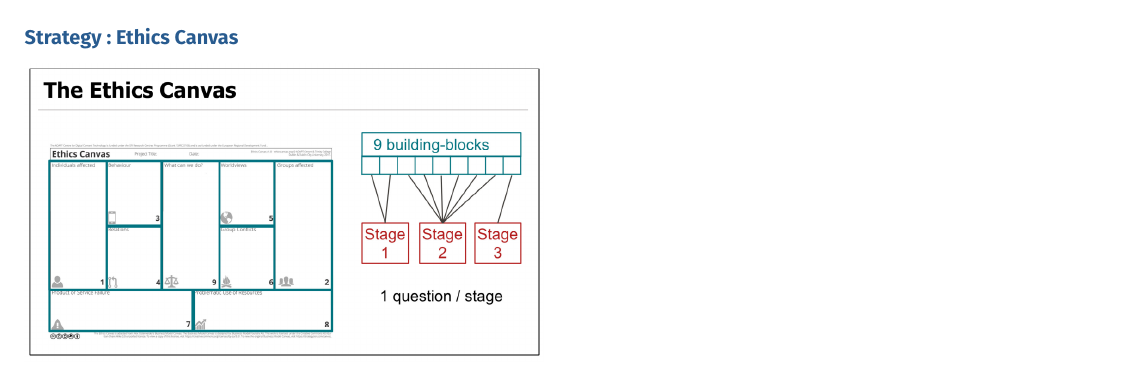
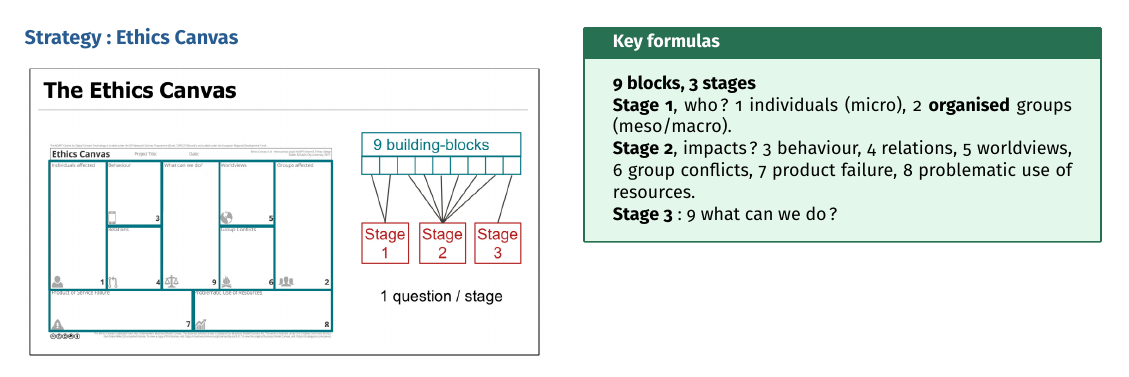
Before and after one commit to AlphaXT38G/notes_ba5, a LaTeX document (respsoft/week/week05.tex): part of page 2 of 2, cut so that both start at the same text. Compiled offline with pdfLaTeX.

Commit message:
feat(respsoft-week05): add the ethics canvas strategy key formulas
Co-Authored-By: Claude Opus 5.5 <noreply@anthropic.com>

```diff
--- a/respsoft/week/week05.tex
+++ b/respsoft/week/week05.tex
@@ -455,6 +455,20 @@ width=\linewidth
 \end{center}
 
 
+\begin{formula}
+
+\textbf{9 blocks, 3 stages}
+
+\textbf{Stage 1}, who? 1 individuals (micro), 2 \textbf{organised} groups (meso/macro).
+
+\textbf{Stage 2}, impacts? 3 behaviour, 4 relations, 5 worldviews, 6 group conflicts, 7 product
+failure, 8 problematic use of resources.
+
+\textbf{Stage 3}: 9 what can we do?
+
+\end{formula}
+
+
 \end{multicols}
 
 
```
